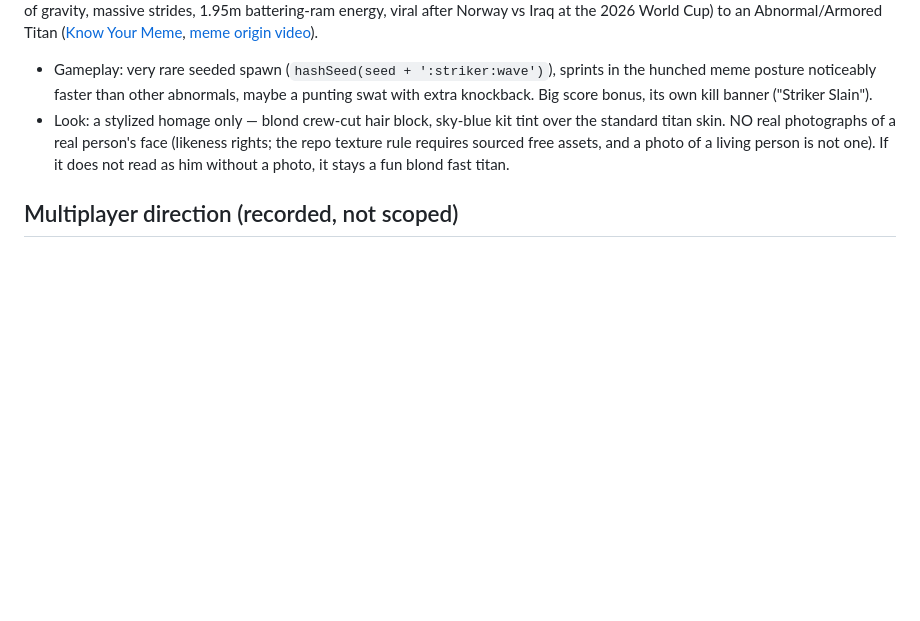
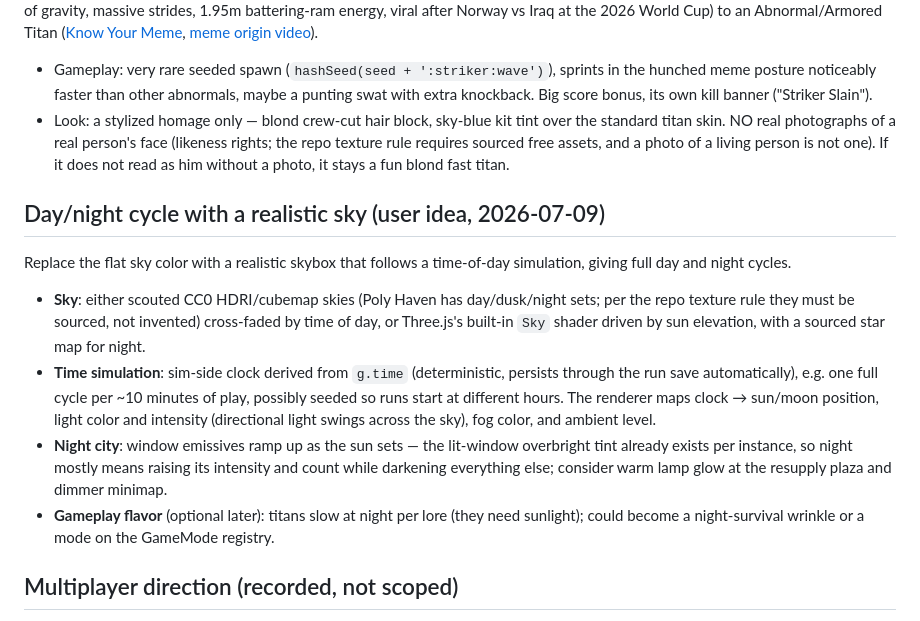
Before and after one commit to magnusrodseth/attack-on-titan, a Markdown page: IDEAS.md, the part around the change. GitHub-like rendering; blank space fills up the shorter version.

Commit message:
IDEAS: day/night cycle with realistic sky and lit windows

```diff
--- a/IDEAS.md
+++ b/IDEAS.md
@@ -65,6 +65,24 @@ viral after Norway vs Iraq at the 2026 World Cup) to an Abnormal/Armored Titan
   repo texture rule requires sourced free assets, and a photo of a living person is not
   one). If it does not read as him without a photo, it stays a fun blond fast titan.
 
+## Day/night cycle with a realistic sky (user idea, 2026-07-09)
+
+Replace the flat sky color with a realistic skybox that follows a time-of-day simulation, giving
+full day and night cycles.
+
+- **Sky**: either scouted CC0 HDRI/cubemap skies (Poly Haven has day/dusk/night sets; per the
+  repo texture rule they must be sourced, not invented) cross-faded by time of day, or
+  Three.js's built-in `Sky` shader driven by sun elevation, with a sourced star map for night.
+- **Time simulation**: sim-side clock derived from `g.time` (deterministic, persists through
+  the run save automatically), e.g. one full cycle per ~10 minutes of play, possibly seeded so
+  runs start at different hours. The renderer maps clock → sun/moon position, light color and
+  intensity (directional light swings across the sky), fog color, and ambient level.
+- **Night city**: window emissives ramp up as the sun sets — the lit-window overbright tint
+  already exists per instance, so night mostly means raising its intensity and count while
+  darkening everything else; consider warm lamp glow at the resupply plaza and dimmer minimap.
+- **Gameplay flavor** (optional later): titans slow at night per lore (they need sunlight);
+  could become a night-survival wrinkle or a mode on the GameMode registry.
+
 ## Multiplayer direction (recorded, not scoped)
 
 Realtime multiplayer on PartyKit (rooms carry ephemeral realtime state over websockets),
```
